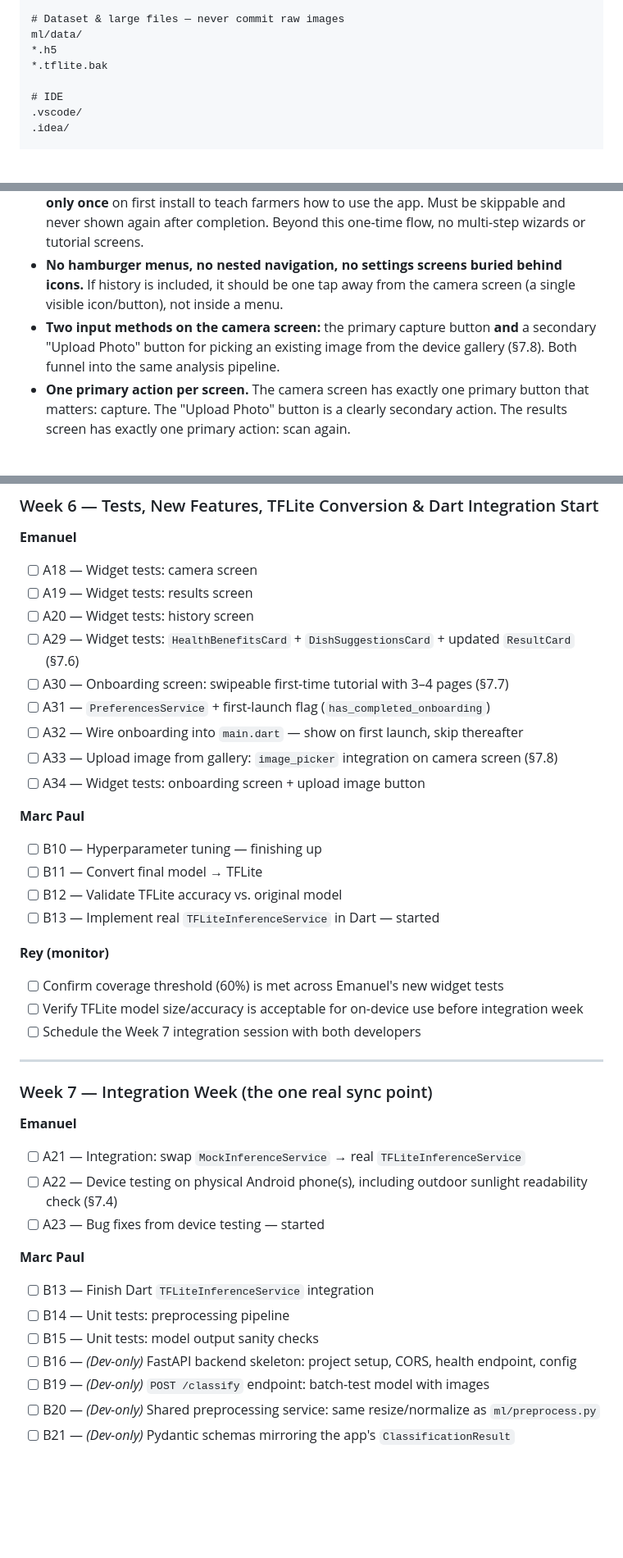
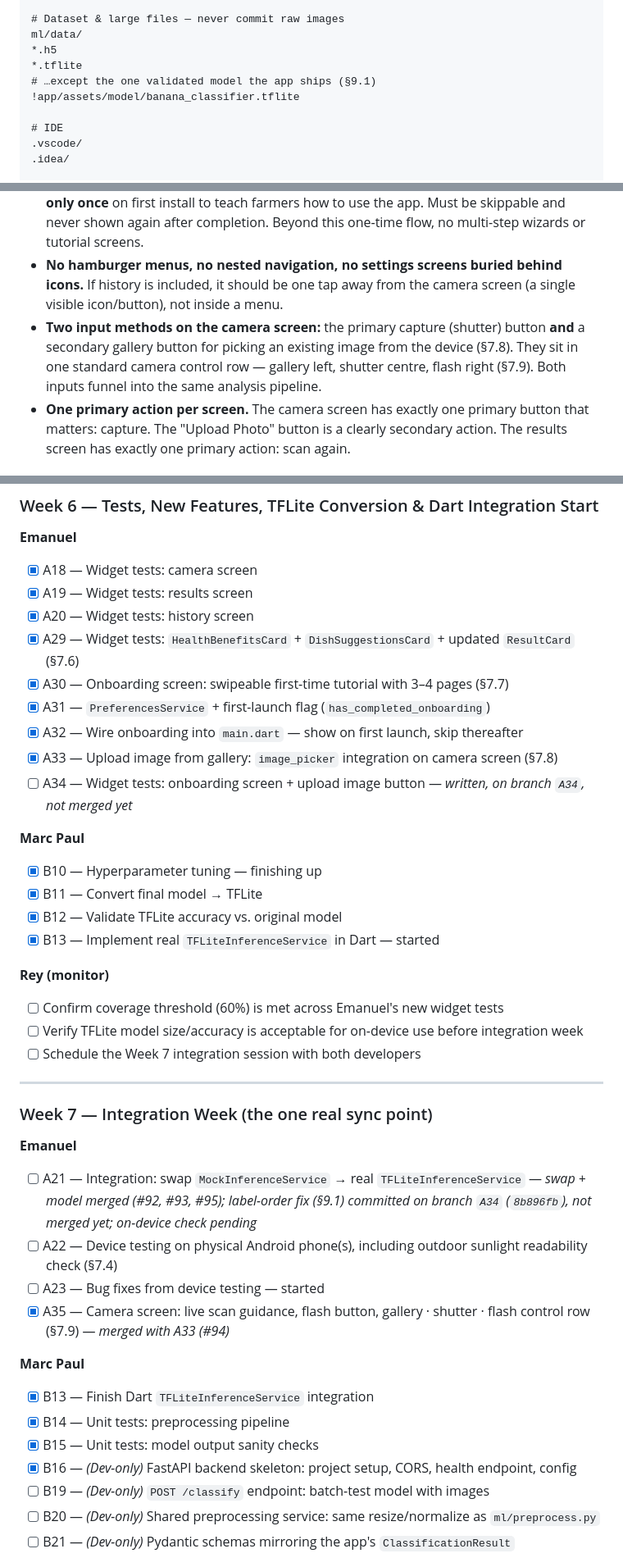
Before and after one commit to reyxdz/bananaCheck, a Markdown page: PROJECT_PLAN.md, 3 parts joined by grey strips. Shown at 82% size. Rendered like a GitHub page; blank space fills up the shorter version.

Commit message:
change project plan

```diff
--- a/PROJECT_PLAN.md
+++ b/PROJECT_PLAN.md
@@ -143,7 +149,9 @@ venv/
 # Dataset & large files — never commit raw images
 ml/data/
 *.h5
-*.tflite.bak
+*.tflite
+# …except the one validated model the app ships (§9.1)
+!app/assets/model/banana_classifier.tflite
 
 # IDE
 .vscode/
@@ -375,7 +383,7 @@ pytest
 - **Target: app open → result shown in 2 taps maximum** — (1) tap capture button or pick from gallery, (2) nothing else; result appears automatically after processing. No confirmation dialogs, no "are you sure you want to scan?" steps.
 - **Minimal first-launch onboarding only (§7.7):** a swipeable 3–4 page introduction shown **only once** on first install to teach farmers how to use the app. Must be skippable and never shown again after completion. Beyond this one-time flow, no multi-step wizards or tutorial screens.
 - **No hamburger menus, no nested navigation, no settings screens buried behind icons.** If history is included, it should be one tap away from the camera screen (a single visible icon/button), not inside a menu.
-- **Two input methods on the camera screen:** the primary capture button **and** a secondary "Upload Photo" button for picking an existing image from the device gallery (§7.8). Both funnel into the same analysis pipeline.
+- **Two input methods on the camera screen:** the primary capture (shutter) button **and** a secondary gallery button for picking an existing image from the device (§7.8). They sit in one standard camera control row — gallery left, shutter centre, flash right (§7.9). Both inputs funnel into the same analysis pipeline.
 - **One primary action per screen.** The camera screen has exactly one primary button that matters: capture. The "Upload Photo" button is a clearly secondary action. The results screen has exactly one primary action: scan again.
 
 ### 7.2 Visual style
@@ -796,21 +831,21 @@ Checkboxes for every feature across both tracks, plus Rey's monitoring tasks eac
 
 ### Week 6 — Tests, New Features, TFLite Conversion & Dart Integration Start
 **Emanuel**
-- [ ] A18 — Widget tests: camera screen
-- [ ] A19 — Widget tests: results screen
-- [ ] A20 — Widget tests: history screen
-- [ ] A29 — Widget tests: `HealthBenefitsCard` + `DishSuggestionsCard` + updated `ResultCard` (§7.6)
-- [ ] A30 — Onboarding screen: swipeable first-time tutorial with 3–4 pages (§7.7)
-- [ ] A31 — `PreferencesService` + first-launch flag (`has_completed_onboarding`)
-- [ ] A32 — Wire onboarding into `main.dart` — show on first launch, skip thereafter
-- [ ] A33 — Upload image from gallery: `image_picker` integration on camera screen (§7.8)
-- [ ] A34 — Widget tests: onboarding screen + upload image button
+- [x] A18 — Widget tests: camera screen
+- [x] A19 — Widget tests: results screen
+- [x] A20 — Widget tests: history screen
+- [x] A29 — Widget tests: `HealthBenefitsCard` + `DishSuggestionsCard` + updated `ResultCard` (§7.6)
+- [x] A30 — Onboarding screen: swipeable first-time tutorial with 3–4 pages (§7.7)
+- [x] A31 — `PreferencesService` + first-launch flag (`has_completed_onboarding`)
+- [x] A32 — Wire onboarding into `main.dart` — show on first launch, skip thereafter
+- [x] A33 — Upload image from gallery: `image_picker` integration on camera screen (§7.8)
+- [ ] A34 — Widget tests: onboarding screen + upload image button — *written, on branch `A34`, not merged yet*
 
 **Marc Paul**
-- [ ] B10 — Hyperparameter tuning — finishing up
-- [ ] B11 — Convert final model → TFLite
-- [ ] B12 — Validate TFLite accuracy vs. original model
-- [ ] B13 — Implement real `TFLiteInferenceService` in Dart — started
+- [x] B10 — Hyperparameter tuning — finishing up
+- [x] B11 — Convert final model → TFLite
+- [x] B12 — Validate TFLite accuracy vs. original model
+- [x] B13 — Implement real `TFLiteInferenceService` in Dart — started
 
 **Rey (monitor)**
 - [ ] Confirm coverage threshold (60%) is met across Emanuel's new widget tests
@@ -821,15 +856,16 @@ Checkboxes for every feature across both tracks, plus Rey's monitoring tasks eac
 
 ### Week 7 — Integration Week (the one real sync point)
 **Emanuel**
-- [ ] A21 — Integration: swap `MockInferenceService` → real `TFLiteInferenceService`
+- [ ] A21 — Integration: swap `MockInferenceService` → real `TFLiteInferenceService` — *swap + model merged (#92, #93, #95); label-order fix (§9.1) committed on branch `A34` (`8b896fb`), not merged yet; on-device check pending*
 - [ ] A22 — Device testing on physical Android phone(s), including outdoor sunlight readability check (§7.4)
 - [ ] A23 — Bug fixes from device testing — started
+- [x] A35 — Camera screen: live scan guidance, flash button, gallery · shutter · flash control row (§7.9) — *merged with A33 (#94)*
 
 **Marc Paul**
-- [ ] B13 — Finish Dart `TFLiteInferenceService` integration
-- [ ] B14 — Unit tests: preprocessing pipeline
-- [ ] B15 — Unit tests: model output sanity checks
-- [ ] B16 — *(Dev-only)* FastAPI backend skeleton: project setup, CORS, health endpoint, config
+- [x] B13 — Finish Dart `TFLiteInferenceService` integration
+- [x] B14 — Unit tests: preprocessing pipeline
+- [x] B15 — Unit tests: model output sanity checks
+- [x] B16 — *(Dev-only)* FastAPI backend skeleton: project setup, CORS, health endpoint, config
 - [ ] B19 — *(Dev-only)* `POST /classify` endpoint: batch-test model with images
 - [ ] B20 — *(Dev-only)* Shared preprocessing service: same resize/normalize as `ml/preprocess.py`
 - [ ] B21 — *(Dev-only)* Pydantic schemas mirroring the app's `ClassificationResult`
```
Also changed, not shown: other parts of PROJECT_PLAN.md (+83 -50 lines).
